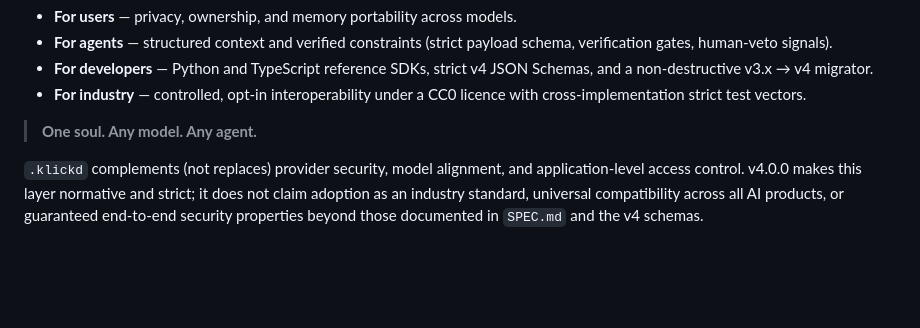
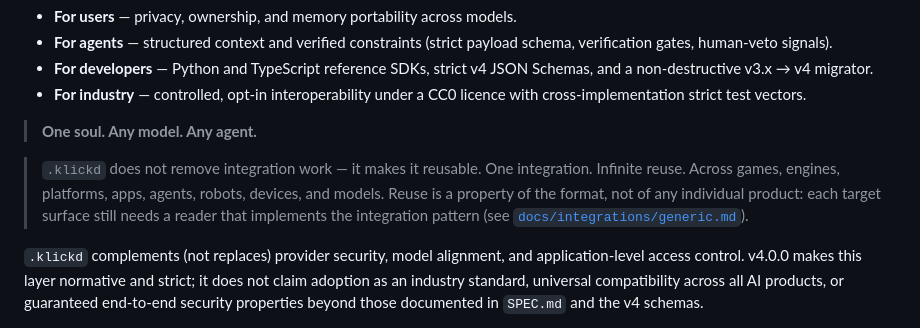
Before and after one commit to Davincc77/klickdskill, a Markdown page: docs/releases/v4.0.0.md, the part around the change. Drawn GitHub-style; blank space fills up the shorter version.

```diff
--- a/docs/releases/v4.0.0.md
+++ b/docs/releases/v4.0.0.md
@@ -38,6 +38,13 @@ in AI**:
   with cross-implementation strict test vectors.
 
 > **One soul. Any model. Any agent.**
+
+> `.klickd` does not remove integration work — it makes it reusable. One
+> integration. Infinite reuse. Across games, engines, platforms, apps,
+> agents, robots, devices, and models. Reuse is a property of the format,
+> not of any individual product: each target surface still needs a reader
+> that implements the integration pattern (see
+> [`docs/integrations/generic.md`](../integrations/generic.md)).
 
 `.klickd` complements (not replaces) provider security, model alignment, and
 application-level access control. v4.0.0 makes this layer normative and
```
Also changed, not shown: README.md (+4 -0 lines), docs/integrations/generic.md (+4 -0 lines).
